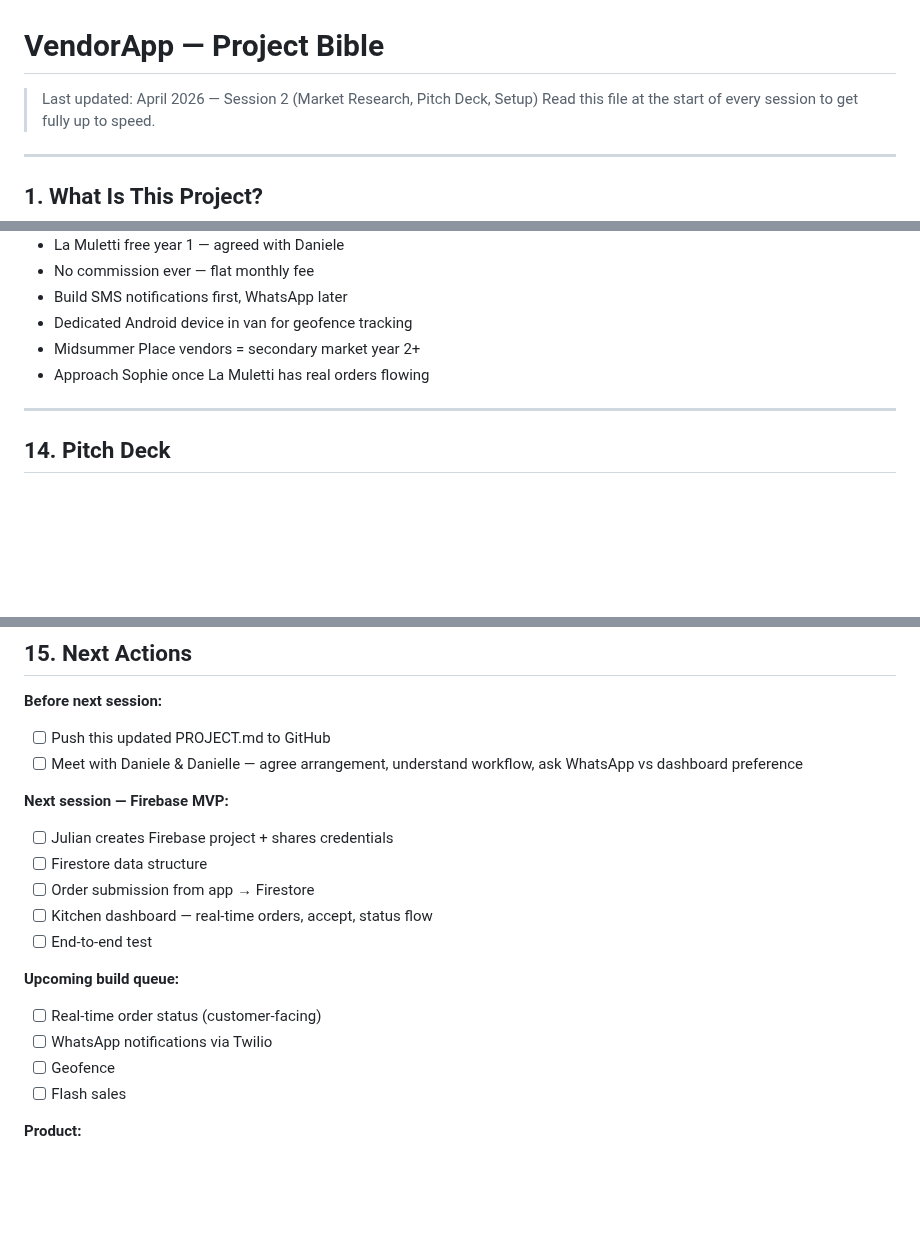
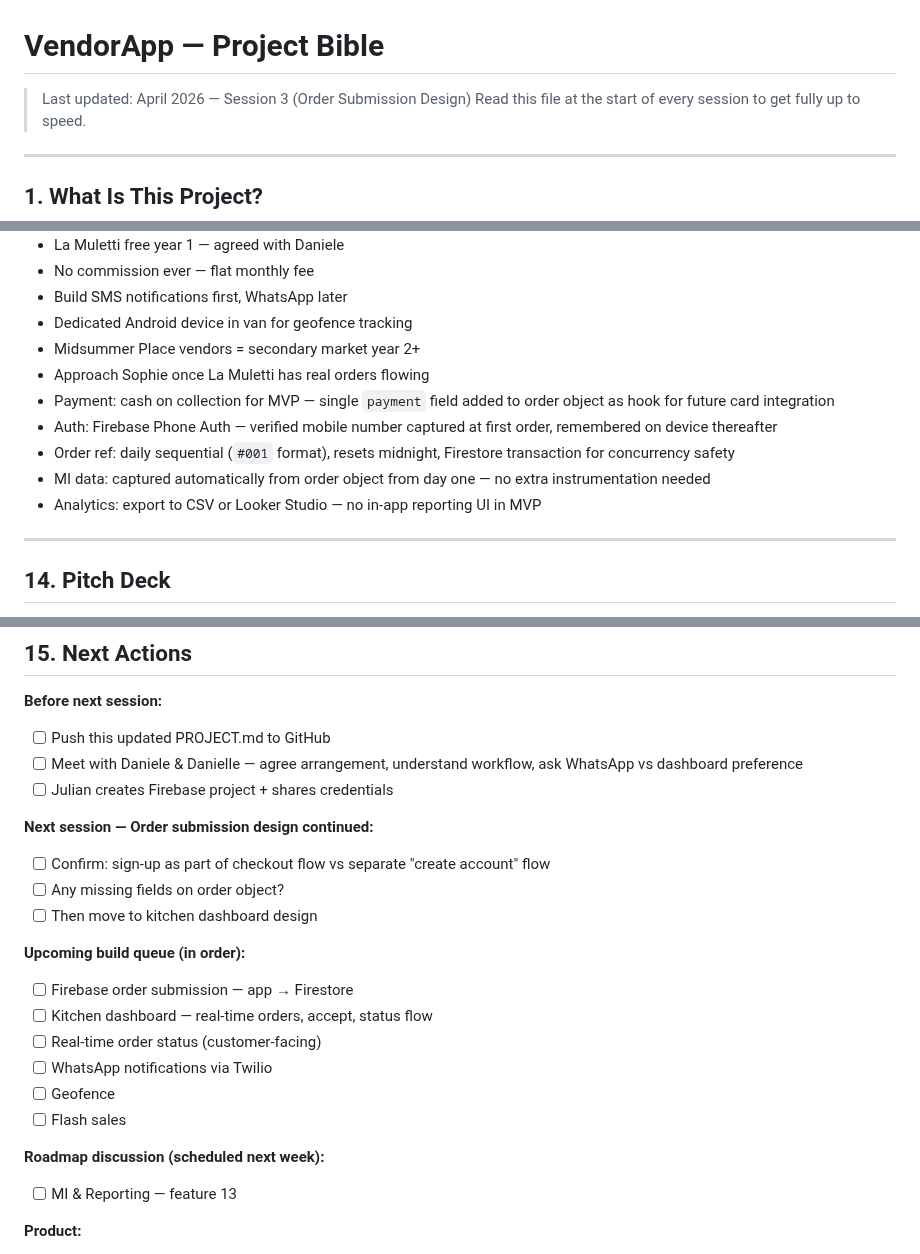
Before and after one commit to JulianBell106/lamulettipizza, a Markdown page: PROJECT.md, 3 parts joined by grey strips. GitHub-like rendering; blank space fills up the shorter version.

```diff
--- a/PROJECT.md
+++ b/PROJECT.md
@@ -1,5 +1,5 @@
 # VendorApp — Project Bible
-> Last updated: April 2026 — Session 2 (Market Research, Pitch Deck, Setup)
+> Last updated: April 2026 — Session 3 (Order Submission Design)
 > Read this file at the start of every session to get fully up to speed.
 
 ---
@@ -246,6 +311,11 @@ Broadcast to: geofence subscribers only OR full list.
 - Dedicated Android device in van for geofence tracking
 - Midsummer Place vendors = secondary market year 2+
 - Approach Sophie once La Muletti has real orders flowing
+- Payment: cash on collection for MVP — single `payment` field added to order object as hook for future card integration
+- Auth: Firebase Phone Auth — verified mobile number captured at first order, remembered on device thereafter
+- Order ref: daily sequential (`#001` format), resets midnight, Firestore transaction for concurrency safety
+- MI data: captured automatically from order object from day one — no extra instrumentation needed
+- Analytics: export to CSV or Looker Studio — no in-app reporting UI in MVP
 
 ---
 
@@ -263,19 +333,23 @@ Slide order: Cover → Problem → Solution → USPs → Geofence → Flash Sale
 **Before next session:**
 - [ ] Push this updated PROJECT.md to GitHub
 - [ ] Meet with Daniele & Danielle — agree arrangement, understand workflow, ask WhatsApp vs dashboard preference
+- [ ] Julian creates Firebase project + shares credentials
 
-**Next session — Firebase MVP:**
-- [ ] Julian creates Firebase project + shares credentials
-- [ ] Firestore data structure
-- [ ] Order submission from app → Firestore
+**Next session — Order submission design continued:**
+- [ ] Confirm: sign-up as part of checkout flow vs separate "create account" flow
+- [ ] Any missing fields on order object?
+- [ ] Then move to kitchen dashboard design
+
+**Upcoming build queue (in order):**
+- [ ] Firebase order submission — app → Firestore
 - [ ] Kitchen dashboard — real-time orders, accept, status flow
-- [ ] End-to-end test
-
-**Upcoming build queue:**
 - [ ] Real-time order status (customer-facing)
 - [ ] WhatsApp notifications via Twilio
 - [ ] Geofence
 - [ ] Flash sales
+
+**Roadmap discussion (scheduled next week):**
+- [ ] MI & Reporting — feature 13
 
 **Product:**
 - [ ] Finalise name (Rovr / Nearli / Localo)
```
Also changed, not shown: other parts of PROJECT.md (+67 -2 lines).
